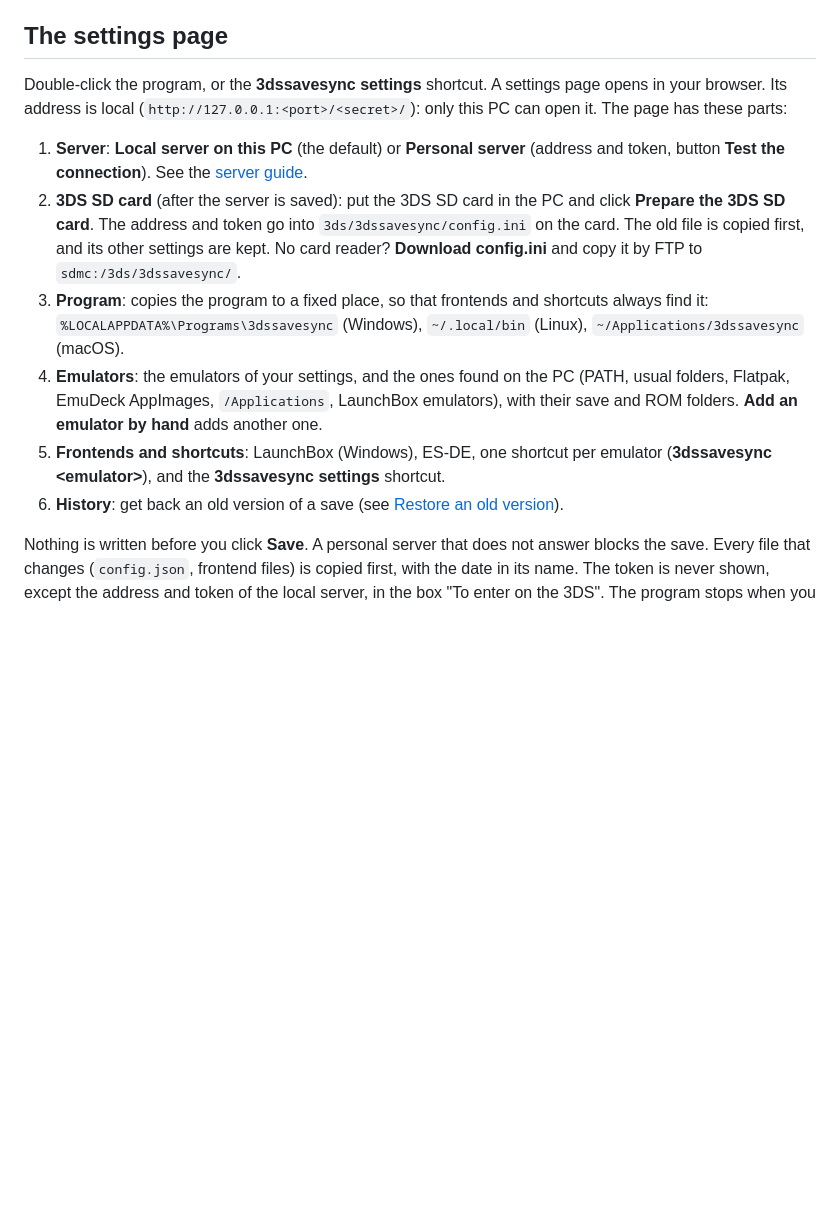
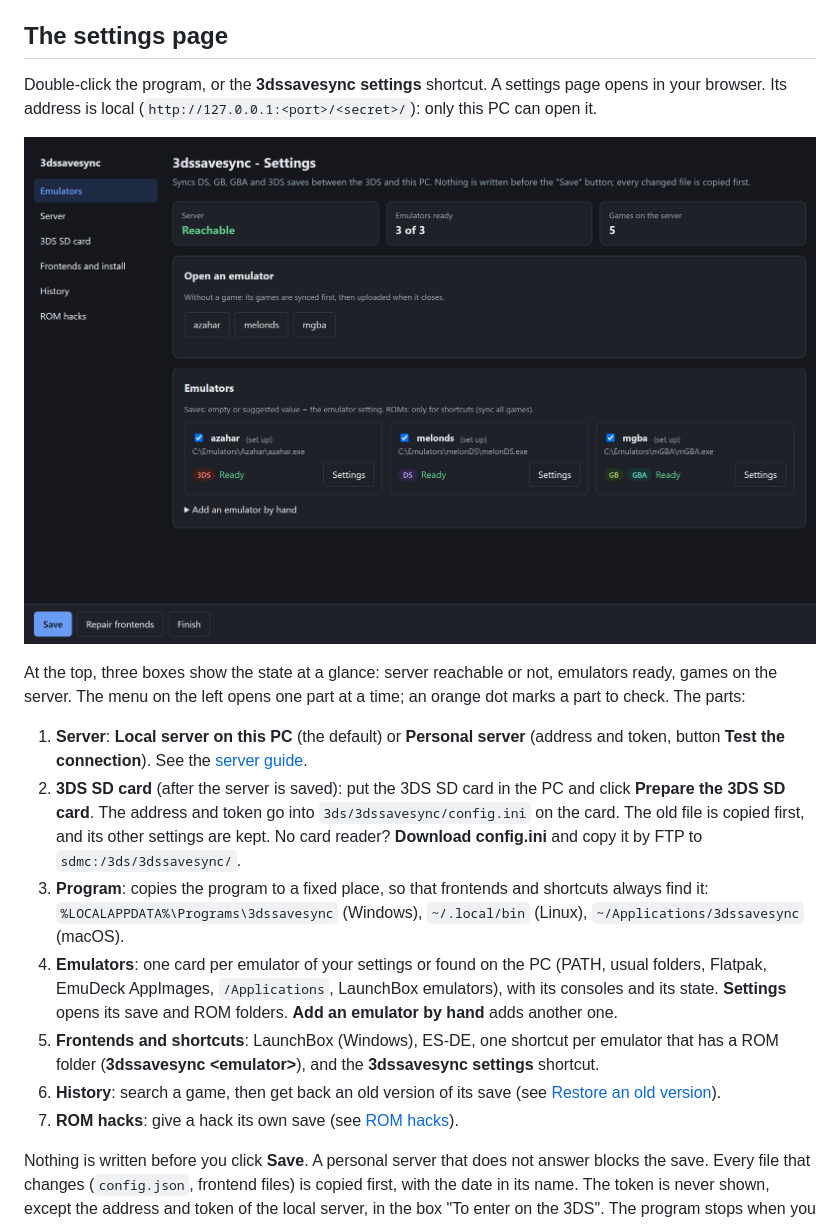
Before and after one commit to programgames/3dssavesync, a Markdown page: docs/guide-pc.md, the part around the change. Rendered like a GitHub page; pictures changed too: docs/images/settings-en.png (added); blank space fills up the shorter version.

Commit message:
README et guide du PC : capture de la page des réglages
Capture en anglais, configuration de démonstration (aucun chemin
personnel, aucun jeton visible). Le guide décrit le menu, le bandeau
d'état, les cartes d'émulateurs et la section ROM hacks.

Co-Authored-By: Claude Opus 5.5 <noreply@anthropic.com>

```diff
--- a/docs/guide-pc.md
+++ b/docs/guide-pc.md
@@ -4,14 +4,19 @@
 
 ## The settings page
 
-Double-click the program, or the **3dssavesync settings** shortcut. A settings page opens in your browser. Its address is local (`http://127.0.0.1:<port>/<secret>/`): only this PC can open it. The page has these parts:
+Double-click the program, or the **3dssavesync settings** shortcut. A settings page opens in your browser. Its address is local (`http://127.0.0.1:<port>/<secret>/`): only this PC can open it.
+
+![Settings page](images/settings-en.png)
+
+At the top, three boxes show the state at a glance: server reachable or not, emulators ready, games on the server. The menu on the left opens one part at a time; an orange dot marks a part to check. The parts:
 
 1. **Server**: **Local server on this PC** (the default) or **Personal server** (address and token, button **Test the connection**). See the [server guide](guide-server.md).
 2. **3DS SD card** (after the server is saved): put the 3DS SD card in the PC and click **Prepare the 3DS SD card**. The address and token go into `3ds/3dssavesync/config.ini` on the card. The old file is copied first, and its other settings are kept. No card reader? **Download config.ini** and copy it by FTP to `sdmc:/3ds/3dssavesync/`.
 3. **Program**: copies the program to a fixed place, so that frontends and shortcuts always find it: `%LOCALAPPDATA%\Programs\3dssavesync` (Windows), `~/.local/bin` (Linux), `~/Applications/3dssavesync` (macOS).
-4. **Emulators**: the emulators of your settings, and the ones found on the PC (PATH, usual folders, Flatpak, EmuDeck AppImages, `/Applications`, LaunchBox emulators), with their save and ROM folders. **Add an emulator by hand** adds another one.
-5. **Frontends and shortcuts**: LaunchBox (Windows), ES-DE, one shortcut per emulator (**3dssavesync &lt;emulator&gt;**), and the **3dssavesync settings** shortcut.
-6. **History**: get back an old version of a save (see [Restore an old version](#restore-an-old-version)).
+4. **Emulators**: one card per emulator of your settings or found on the PC (PATH, usual folders, Flatpak, EmuDeck AppImages, `/Applications`, LaunchBox emulators), with its consoles and its state. **Settings** opens its save and ROM folders. **Add an emulator by hand** adds another one.
+5. **Frontends and shortcuts**: LaunchBox (Windows), ES-DE, one shortcut per emulator that has a ROM folder (**3dssavesync &lt;emulator&gt;**), and the **3dssavesync settings** shortcut.
+6. **History**: search a game, then get back an old version of its save (see [Restore an old version](#restore-an-old-version)).
+7. **ROM hacks**: give a hack its own save (see [ROM hacks](#rom-hacks)).
 
 Nothing is written before you click **Save**. A personal server that does not answer blocks the save. Every file that changes (`config.json`, frontend files) is copied first, with the date in its name. The token is never shown, except the address and token of the local server, in the box "To enter on the 3DS". The program stops when you click **Finish**, or 2 minutes after you close the tab.
 
```
Also changed, not shown: README.md (+4 -0 lines).
